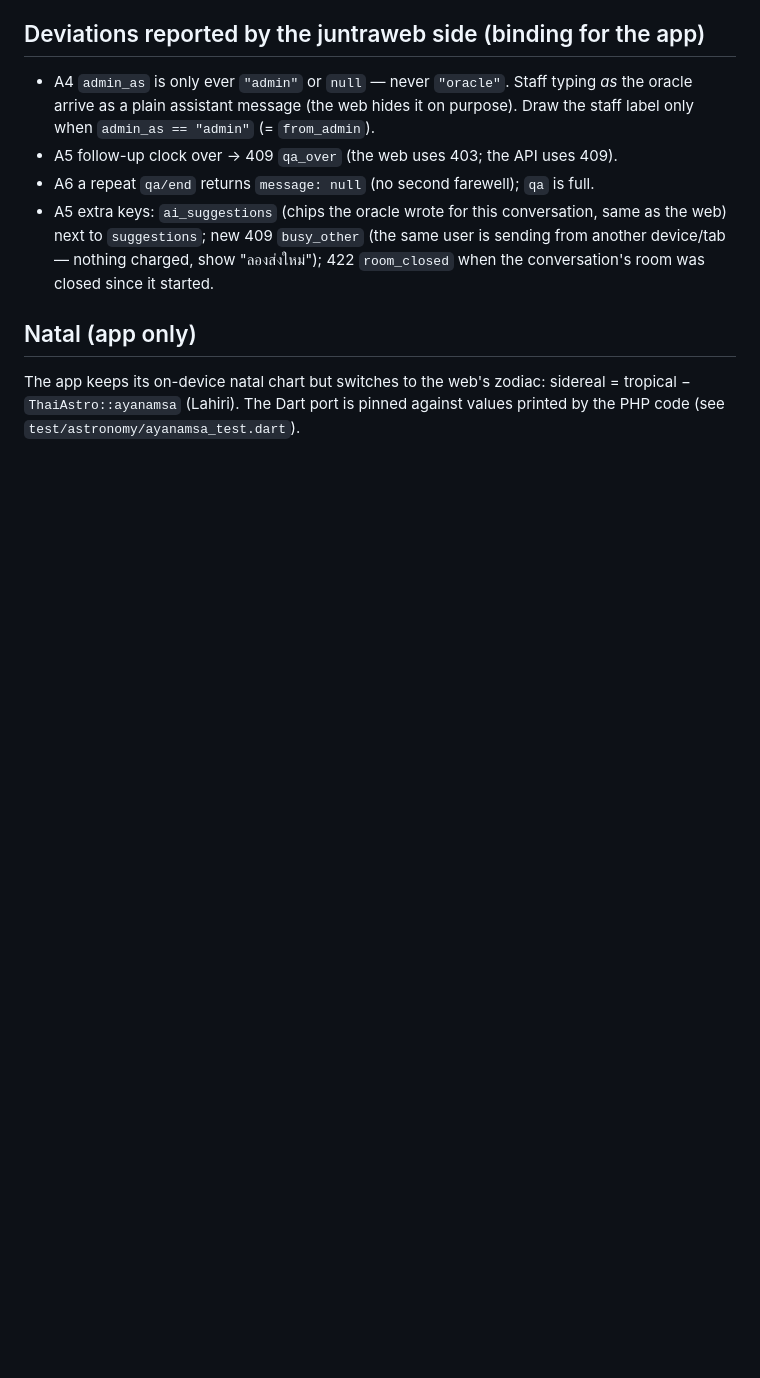
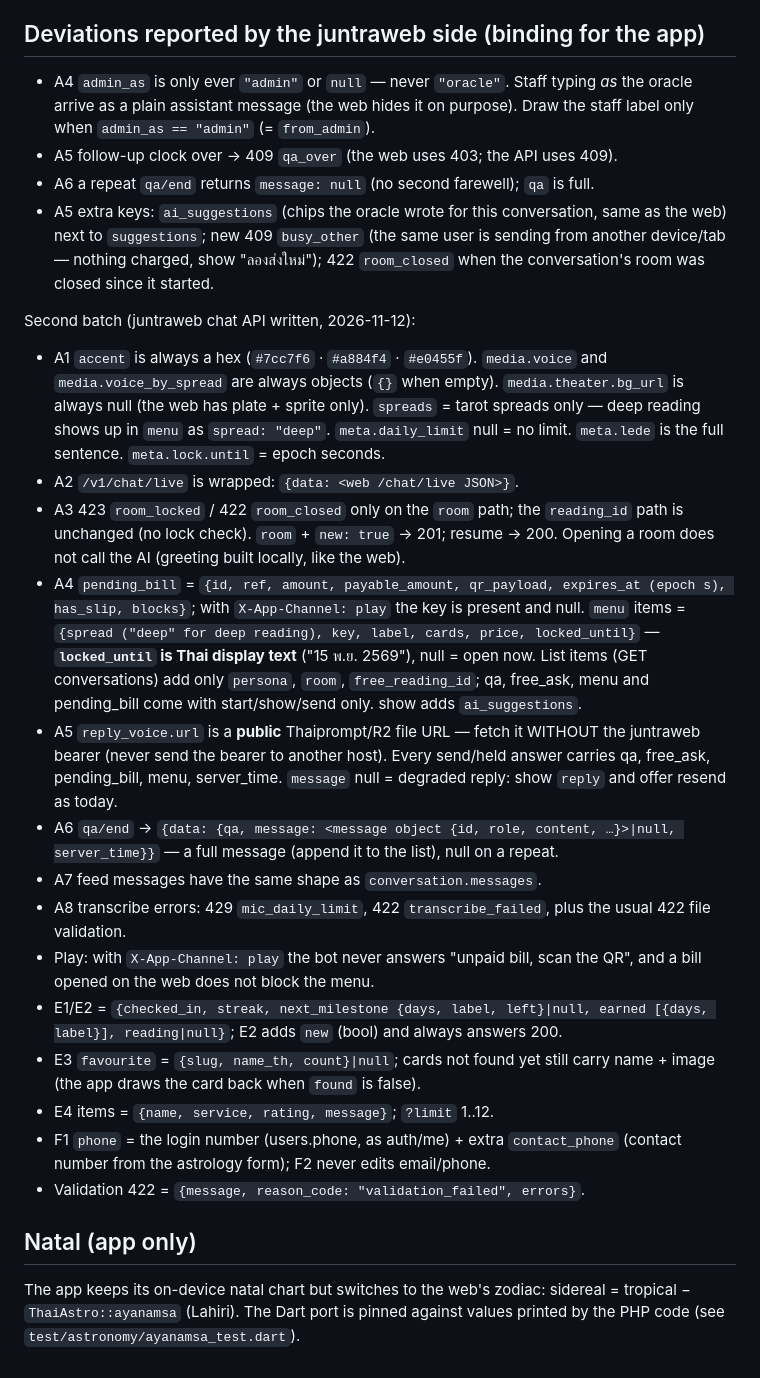
Before and after one commit to xjanova/juntra, a Markdown page: docs/API_PARITY_2026-11.md, the part around the change. GitHub-like rendering; blank space fills up the shorter version.

Commit message:
docs: second batch of server-side contract details (chat API + engagement)
Co-Authored-By: Claude Opus 5.5 <noreply@anthropic.com>

```diff
--- a/docs/API_PARITY_2026-11.md
+++ b/docs/API_PARITY_2026-11.md
@@ -166,6 +166,42 @@ Same limits/throttle as web `/chat/transcribe`.
   sending from another device/tab — nothing charged, show "ลองส่งใหม่");
   422 `room_closed` when the conversation's room was closed since it started.
 
+Second batch (juntraweb chat API written, 2026-11-12):
+- A1 `accent` is always a hex (`#7cc7f6` · `#a884f4` · `#e0455f`). `media.voice` and
+  `media.voice_by_spread` are always objects (`{}` when empty). `media.theater.bg_url`
+  is always null (the web has plate + sprite only). `spreads` = tarot spreads only —
+  deep reading shows up in `menu` as `spread: "deep"`. `meta.daily_limit` null = no
+  limit. `meta.lede` is the full sentence. `meta.lock.until` = epoch seconds.
+- A2 `/v1/chat/live` is wrapped: `{data: <web /chat/live JSON>}`.
+- A3 423 `room_locked` / 422 `room_closed` only on the `room` path; the `reading_id`
+  path is unchanged (no lock check). `room` + `new: true` → 201; resume → 200. Opening
+  a room does not call the AI (greeting built locally, like the web).
+- A4 `pending_bill` = `{id, ref, amount, payable_amount, qr_payload, expires_at (epoch s),
+  has_slip, blocks}`; with `X-App-Channel: play` the key is present and null.
+  `menu` items = `{spread ("deep" for deep reading), key, label, cards, price,
+  locked_until}` — **`locked_until` is Thai display text** ("15 พ.ย. 2569"), null = open now.
+  List items (GET conversations) add only `persona`, `room`, `free_reading_id`; qa,
+  free_ask, menu and pending_bill come with start/show/send only. show adds `ai_suggestions`.
+- A5 `reply_voice.url` is a **public** Thaiprompt/R2 file URL — fetch it WITHOUT the
+  juntraweb bearer (never send the bearer to another host). Every send/held answer
+  carries qa, free_ask, pending_bill, menu, server_time. `message` null = degraded
+  reply: show `reply` and offer resend as today.
+- A6 `qa/end` → `{data: {qa, message: <message object {id, role, content, …}>|null,
+  server_time}}` — a full message (append it to the list), null on a repeat.
+- A7 feed messages have the same shape as `conversation.messages`.
+- A8 transcribe errors: 429 `mic_daily_limit`, 422 `transcribe_failed`, plus the usual
+  422 file validation.
+- Play: with `X-App-Channel: play` the bot never answers "unpaid bill, scan the QR", and
+  a bill opened on the web does not block the menu.
+- E1/E2 = `{checked_in, streak, next_milestone {days, label, left}|null,
+  earned [{days, label}], reading|null}`; E2 adds `new` (bool) and always answers 200.
+- E3 `favourite` = `{slug, name_th, count}|null`; cards not found yet still carry name +
+  image (the app draws the card back when `found` is false).
+- E4 items = `{name, service, rating, message}`; `?limit` 1..12.
+- F1 `phone` = the login number (users.phone, as auth/me) + extra `contact_phone`
+  (contact number from the astrology form); F2 never edits email/phone.
+- Validation 422 = `{message, reason_code: "validation_failed", errors}`.
+
 ## Natal (app only)
 The app keeps its on-device natal chart but switches to the web's zodiac:
 sidereal = tropical − `ThaiAstro::ayanamsa` (Lahiri). The Dart port is pinned
```
